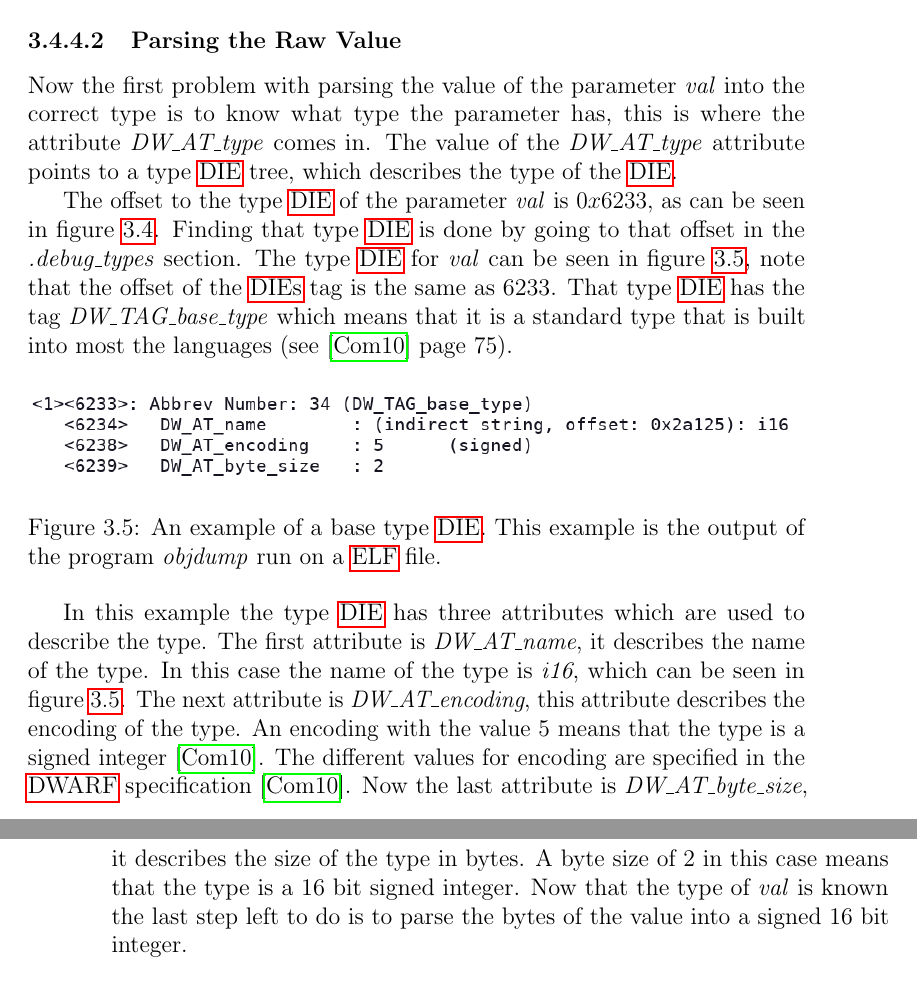
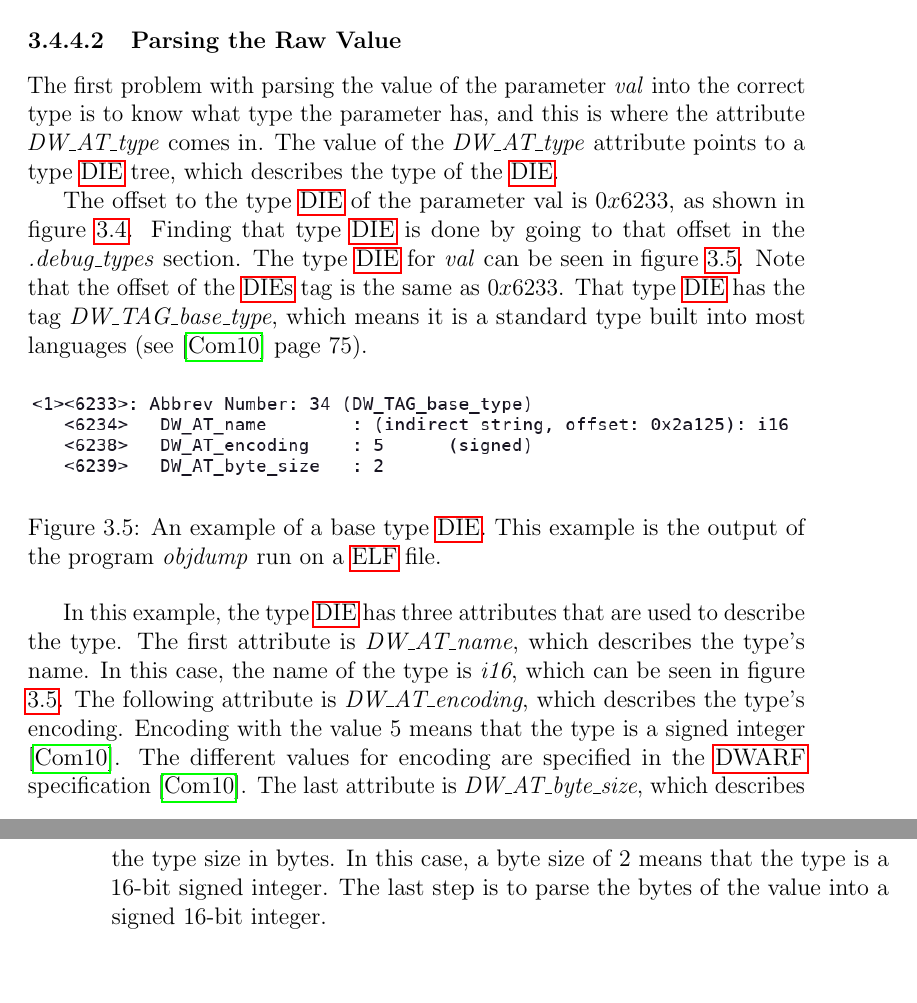
Before and after one commit to Blinningjr/master-thesis, a LaTeX thesis (thesis.tex, which reads sections/theory.tex): two parts of pages 29 and 30 of 52, joined at a grey line, cut so that both start at the same text. Compiled offline with pdfLaTeX.

Commit message:
Fix grammer in section Parsing the raw value

```diff
--- a/sections/theory.tex
+++ b/sections/theory.tex
@@ -340,14 +340,15 @@ See section \ref{sec:parsingvalue} for how to parse the value into the correct t
 
 
 \subsubsection{Parsing the Raw Value} \label{sec:parsingvalue}
-Now the first problem with parsing the value of the parameter \emph{val} into the correct type is to know what type the parameter has, this is where the attribute \emph{DW\_AT\_type} comes in.
+The first problem with parsing the value of the parameter \emph{val} into the correct type is to know what type the parameter has, and this is where the attribute \emph{DW\_AT\_type} comes in.
 The value of the \emph{DW\_AT\_type} attribute points to a type \gls{die} tree, which describes the type of the \gls{die}.
 
 
-The offset to the type \gls{die} of the parameter \emph{val} is $0x6233$, as can be seen in figure \ref{fig:subprogramexample}.
+The offset to the type \gls{die} of the parameter val is $0x6233$, as shown in figure \ref{fig:subprogramexample}.
 Finding that type \gls{die} is done by going to that offset in the \emph{.debug\_types} section.
-The type \gls{die} for \emph{val} can be seen in figure \ref{fig:basetypeexample}, note that the offset of the \glspl{die} tag is the same as $6233$.
-That type \gls{die} has the tag \emph{DW\_TAG\_base\_type} which means that it is a standard type that is built into most the languages (see \cite{dwarf} page 75).
+  The type \gls{die} for \emph{val} can be seen in figure \ref{fig:basetypeexample}.
+  Note that the offset of the \glspl{die} tag is the same as $0x6233$.
+  That type \gls{die} has the tag \emph{DW\_TAG\_base\_type}, which means it is a standard type built into most languages (see \cite{dwarf} page 75).
 
 
 \begin{figure}[h]
@@ -358,16 +359,15 @@ That type \gls{die} has the tag \emph{DW\_TAG\_base\_type} which means that it i
 \end{figure}
 
 
-In this example the type \gls{die} has three attributes which are used to describe the type.
-The first attribute is \emph{DW\_AT\_name}, it describes the name of the type.
-In this case the name of the type is \emph{i16}, which can be seen in figure \ref{fig:basetypeexample}.
-The next attribute is \emph{DW\_AT\_encoding}, this attribute describes the encoding of the type.
-An encoding with the value $5$ means that the type is a signed integer \cite{dwarf}.
+In this example, the type \gls{die} has three attributes that are used to describe the type.
+The first attribute is \emph{DW\_AT\_name}, which describes the type's name.
+In this case, the name of the type is \emph{i16}, which can be seen in figure \ref{fig:basetypeexample}.
+The following attribute is \emph{DW\_AT\_encoding}, which describes the type's encoding.
+Encoding with the value $5$ means that the type is a signed integer \cite{dwarf}.
 The different values for encoding are specified in the \gls{DWARF} specification \cite{dwarf}.
-Now the last attribute is \emph{DW\_AT\_byte\_size}, it describes the size of the type in bytes.
-A byte size of $2$ in this case means that the type is a $16$ bit signed integer.
-Now that the type of \emph{val} is known the last step left to do is to parse the bytes of the value into a signed $16$ bit integer.
-
+The last attribute is \emph{DW\_AT\_byte\_size}, which describes the type size in bytes.
+In this case, a byte size of $2$ means that the type is a $16$-bit signed integer.
+The last step is to parse the bytes of the value into a signed $16$-bit integer.
 
 
 % TODO: Explain stacktrace
```
